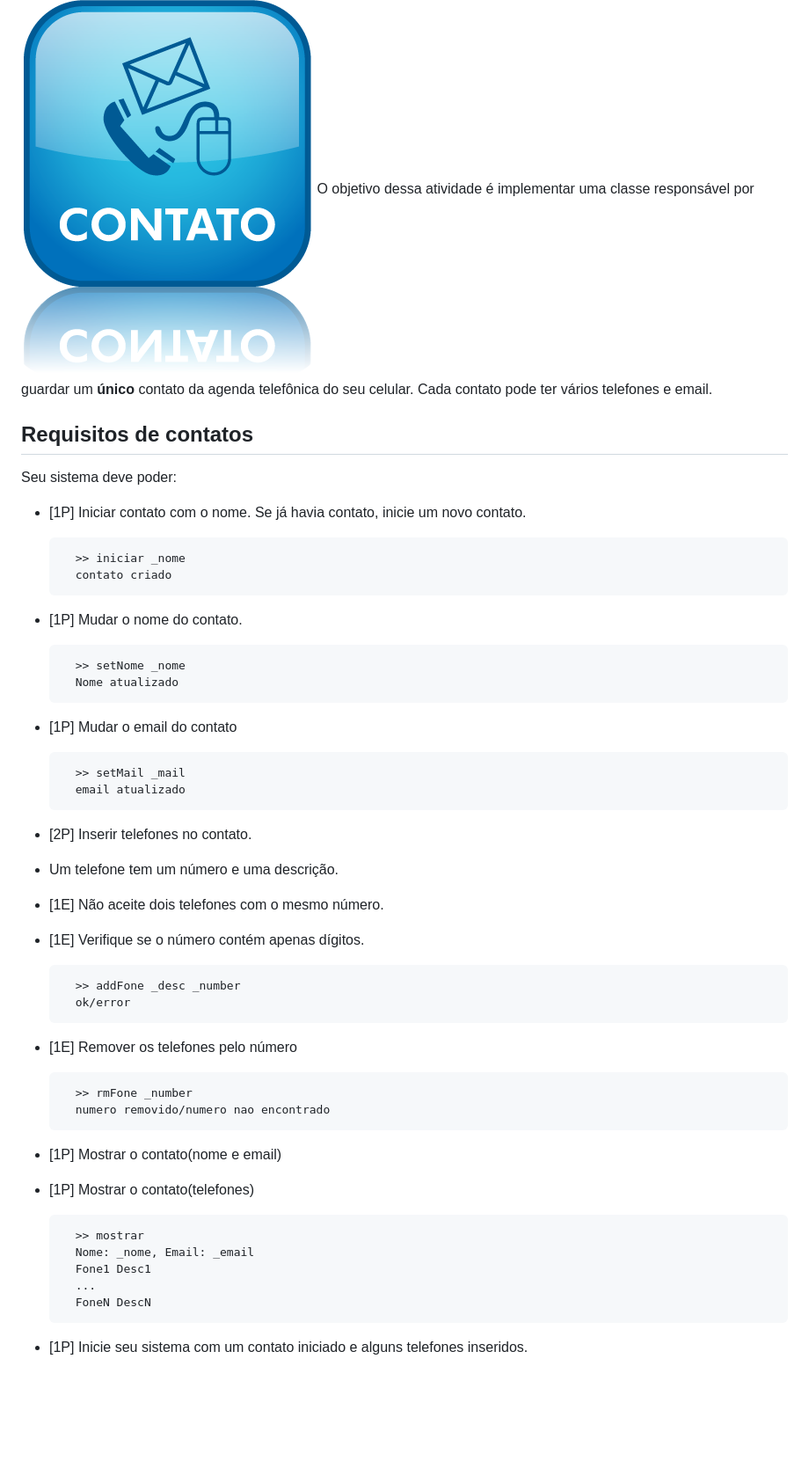
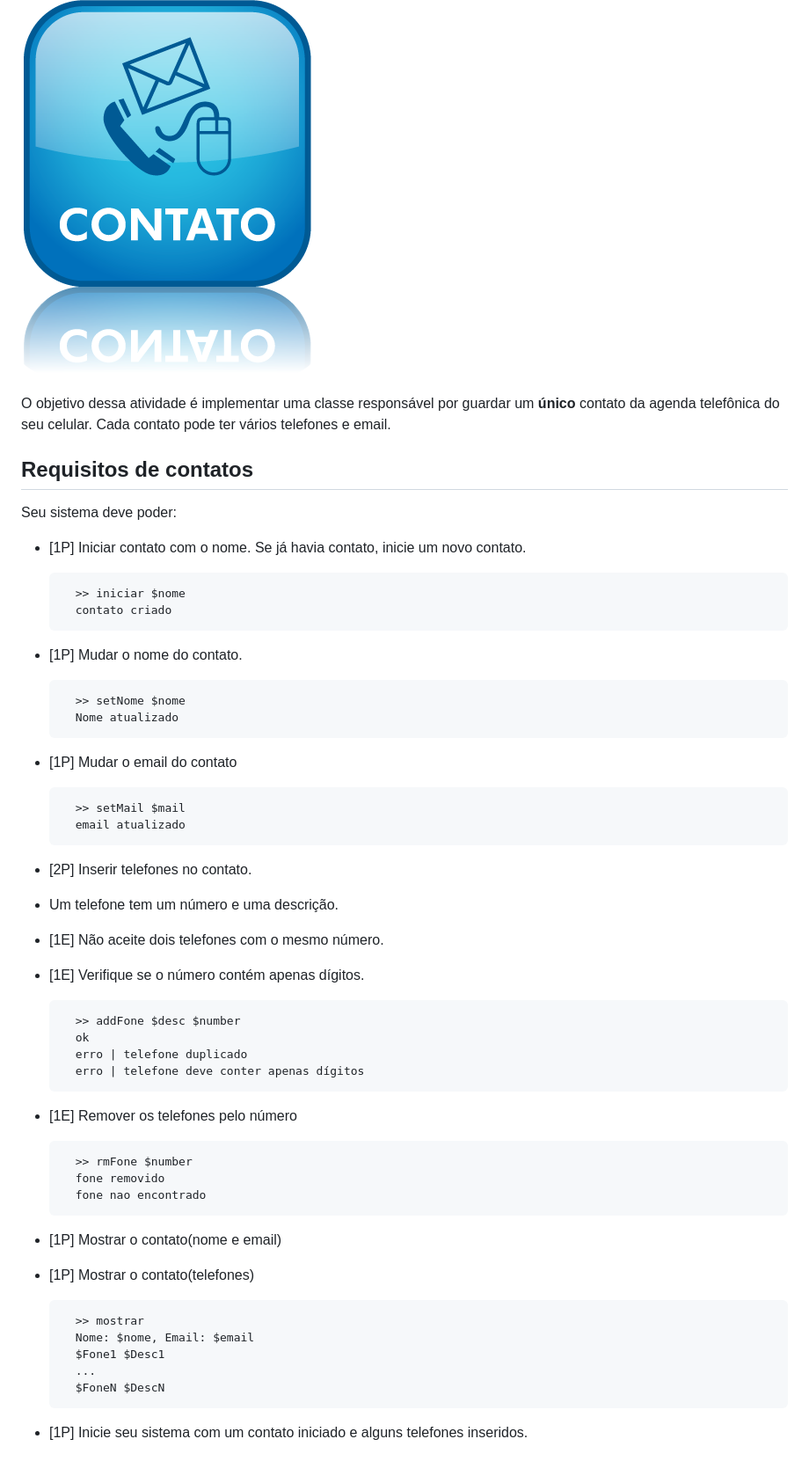
Before and after one commit to andrelcalado/exercicios, a Markdown page: 1_base_contato_telefonico/Readme.md, the part around the change. Shown: that part at 88% size. Rendered like a GitHub page; blank space fills up the shorter version.

Commit message:
atualizando contato base 1

```diff
--- a/1_base_contato_telefonico/Readme.md
+++ b/1_base_contato_telefonico/Readme.md
@@ -1,5 +1,6 @@
 # Contato Telefônico
 ![](imagem.png)
+
 O objetivo dessa atividade é implementar uma classe responsável por guardar um **único** contato da agenda telefônica do seu celular. Cada contato pode ter vários telefones e email.
 
 ## Requisitos de contatos
@@ -7,17 +8,17 @@ Seu sistema deve poder:
 
 - [1P] Iniciar contato com o nome. Se já havia contato, inicie um novo contato.
 
-        >> iniciar _nome
+        >> iniciar $nome
         contato criado
 
 - [1P] Mudar o nome do contato.
 
-        >> setNome _nome
+        >> setNome $nome
         Nome atualizado
 
 - [1P] Mudar o email do contato
 
-        >> setMail _mail
+        >> setMail $mail
         email atualizado
 
 - [2P] Inserir telefones no contato.
@@ -25,22 +26,25 @@ Seu sistema deve poder:
 - [1E] Não aceite dois telefones com o mesmo número.
 - [1E] Verifique se o número contém apenas dígitos.
 
-        >> addFone _desc _number
-        ok/error
+        >> addFone $desc $number
+        ok
+        erro | telefone duplicado
+        erro | telefone deve conter apenas dígitos
 
 - [1E] Remover os telefones pelo número
 
-        >> rmFone _number
-        numero removido/numero nao encontrado
+        >> rmFone $number
+        fone removido
+        fone nao encontrado
 
 - [1P] Mostrar o contato(nome e email)
 - [1P] Mostrar o contato(telefones)
 
         >> mostrar
-        Nome: _nome, Email: _email
-        Fone1 Desc1
+        Nome: $nome, Email: $email
+        $Fone1 $Desc1
         ...
-        FoneN DescN
+        $FoneN $DescN
 
 - [1P] Inicie seu sistema com um contato iniciado e alguns telefones inseridos.
 
```
Also changed, not shown: 1_base_contato_telefonico/diagrama.png, 1 other file.
